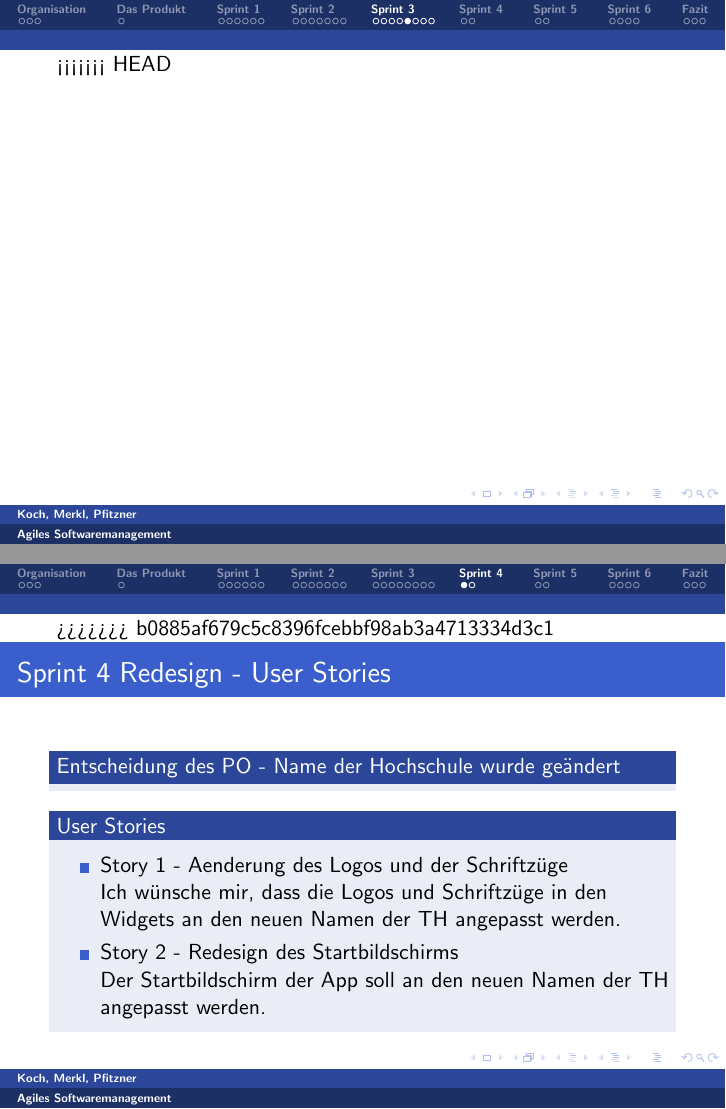
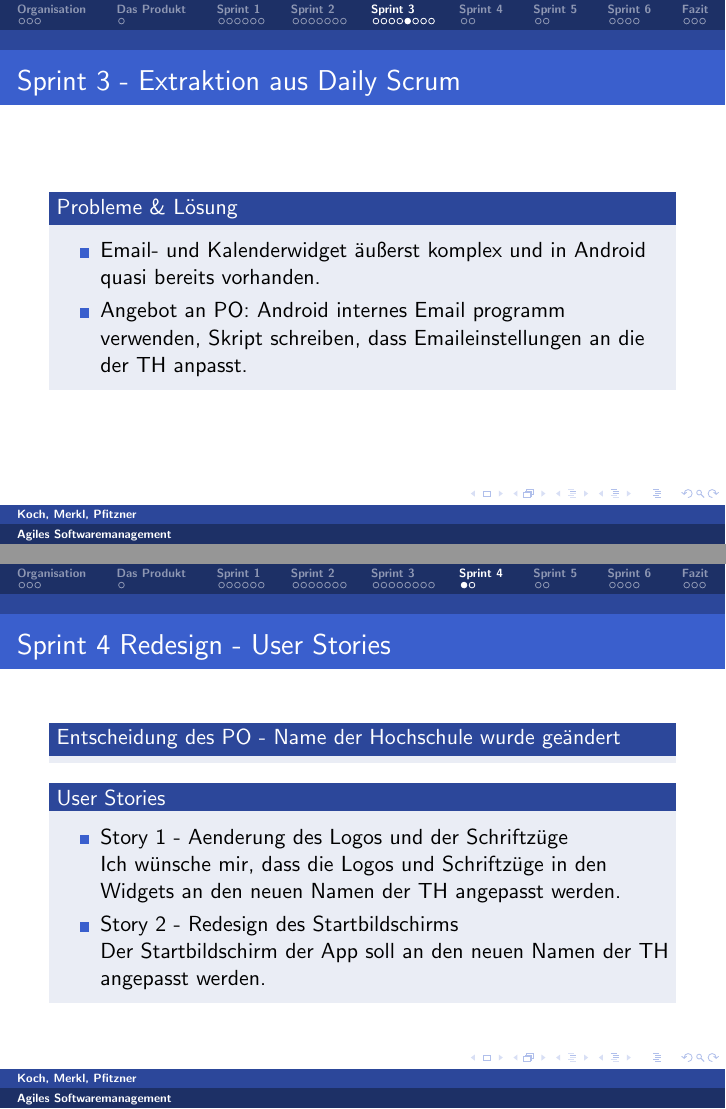
Before and after one commit to philko4711/Scrum_Master, LaTeX slides (praesentation/my_Presentation.tex): pages 24 and 31 of 41 before the commit and pages 24 and 28 of 38 after it, joined at a grey line. Compiled offline with pdfLaTeX.

Commit message:
Fixed another automerge problem.

```diff
--- a/praesentation/my_Presentation.tex
+++ b/praesentation/my_Presentation.tex
@@ -81,11 +81,8 @@
 \section{Sprint 3}
 \input{sprint3phil.tex}
 \input{sprint3chri.tex}
-<<<<<<< HEAD
 \input{sprint3dailyscrum.tex}
-=======
 \input{sprint3knueppl.tex}
->>>>>>> b0885af679c5c8396fcebbf98ab3a4713334d3c1
 
 %%##################################################
 
```
